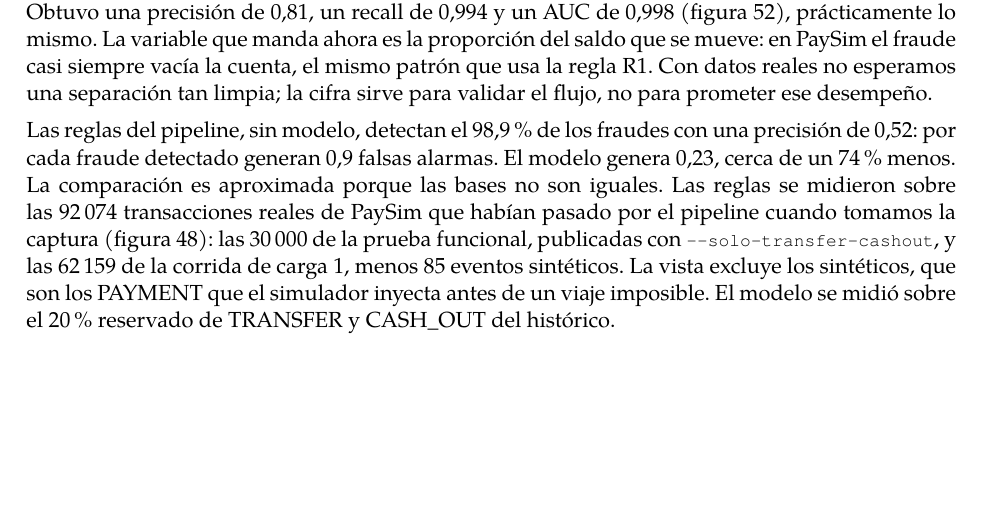
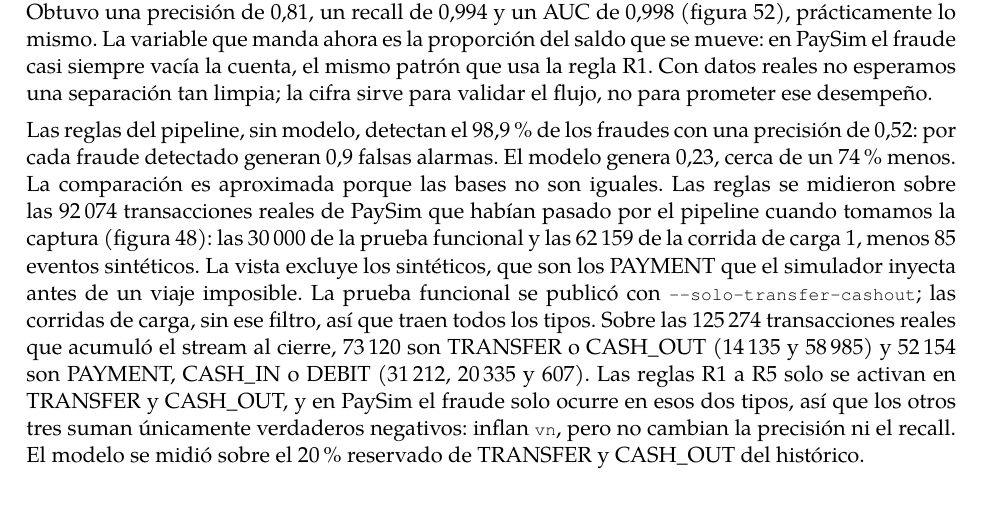
Before and after one commit to bmontoyag/utec_bigdata_trabajo, a LaTeX document (doc/latex/informe_entrega2.tex): part of page 18 of 41, cut so that both start at the same text, the shorter picture padded with empty space. Compiled offline with LuaLaTeX; a missing font is replaced by an installed copy or a similar font.

Commit message:
Corregir observaciones de la revisión del informe y la presentación
- v_plan_liquidez_t1: solo T+1 y margen diario como raíz de la suma de cuadrados
  de los márgenes horarios (antes sumaba cotas superiores).
- Informe: base de evaluación de las reglas, cortes de transacciones_stream,
  muestreo de Dataplex, policy tags sin asignar, esquema Pub/Sub diseñado,
  red de Dataflow y Dataproc, duración de las corridas, pies de figura y pendientes.
- Presentación: costo año 1 (63.6K), MVP 4–55 workers, policy tags y red de Dataproc.

Co-Authored-By: Claude Opus 5.5 <noreply@anthropic.com>

```diff
--- a/doc/latex/informe_entrega2.tex
+++ b/doc/latex/informe_entrega2.tex
@@ -486,7 +486,7 @@ Dos ajustes respecto a lo planeado. Google Trends no publica datos de Perú en \
 
 El modelo de fraude (XGBoost) se evaluó sobre el 20 \% de TRANSFER y CASH\_OUT que no vio en el entrenamiento, con la proporción real de fraude. Obtuvo una precisión de 0,81, un recall de 0,995 y un AUC de 0,998, por encima de la meta de la Entrega 1 (recall de al menos 85 \% con precisión de al menos 70 \%). Ese resultado tiene una fuga de información. Las dos variables que más pesan son el descuadre del saldo de origen (\cod{err\_saldo\_orig}, 2,31) y el saldo de origen después de la transacción (\cod{saldo\_nuevo\_orig}, 0,44), y ninguna existe en el momento de autorizar: se conocen cuando la transacción ya se ejecutó. Entrenamos un segundo modelo solo con lo que se sabe antes de decidir (tipo, monto, saldos previos, proporción del saldo que se mueve y hora). Obtuvo una precisión de 0,81, un recall de 0,994 y un AUC de 0,998 (figura~\ref{fig:sinfuga}), prácticamente lo mismo. La variable que manda ahora es la proporción del saldo que se mueve: en PaySim el fraude casi siempre vacía la cuenta, el mismo patrón que usa la regla R1. Con datos reales no esperamos una separación tan limpia; la cifra sirve para validar el flujo, no para prometer ese desempeño.
 
-Las reglas del pipeline, sin modelo, detectan el 98,9 \% de los fraudes con una precisión de 0,52: por cada fraude detectado generan 0,9 falsas alarmas. El modelo genera 0,23, cerca de un 74 \% menos. La comparación es aproximada porque las bases no son iguales. Las reglas se midieron sobre las 92\,074 transacciones reales de PaySim que habían pasado por el pipeline cuando tomamos la captura (figura~\ref{fig:reglas}): las 30\,000 de la prueba funcional, publicadas con \cod{--solo-transfer-cashout}, y las 62\,159 de la corrida de carga 1, menos 85 eventos sintéticos. La vista excluye los sintéticos, que son los PAYMENT que el simulador inyecta antes de un viaje imposible. El modelo se midió sobre el 20 \% reservado de TRANSFER y CASH\_OUT del histórico.
+Las reglas del pipeline, sin modelo, detectan el 98,9 \% de los fraudes con una precisión de 0,52: por cada fraude detectado generan 0,9 falsas alarmas. El modelo genera 0,23, cerca de un 74 \% menos. La comparación es aproximada porque las bases no son iguales. Las reglas se midieron sobre las 92\,074 transacciones reales de PaySim que habían pasado por el pipeline cuando tomamos la captura (figura~\ref{fig:reglas}): las 30\,000 de la prueba funcional y las 62\,159 de la corrida de carga 1, menos 85 eventos sintéticos. La vista excluye los sintéticos, que son los PAYMENT que el simulador inyecta antes de un viaje imposible. La prueba funcional se publicó con \cod{--solo-transfer-cashout}; las corridas de carga, sin ese filtro, así que traen todos los tipos. Sobre las 125\,274 transacciones reales que acumuló el stream al cierre, 73\,120 son TRANSFER o CASH\_OUT (14\,135 y 58\,985) y 52\,154 son PAYMENT, CASH\_IN o DEBIT (31\,212, 20\,335 y 607). Las reglas R1 a R5 solo se activan en TRANSFER y CASH\_OUT, y en PaySim el fraude solo ocurre en esos dos tipos, así que los otros tres suman únicamente verdaderos negativos: inflan \cod{vn}, pero no cambian la precisión ni el recall. El modelo se midió sobre el 20 \% reservado de TRANSFER y CASH\_OUT del histórico.
 
 Los conteos del camino streaming cambian entre figuras porque \cod{transacciones\_stream} creció mientras capturábamos: 92\,074 filas evaluables en la figura~\ref{fig:reglas} (23:38 del 9 de noviembre), 97\,708 en la figura~\ref{fig:gold} (23:44, con la corrida 2 en curso) y 125\,274 en la figura~\ref{fig:funcional}, que tomamos el 10 de noviembre con las tres corridas de carga ya cargadas. Las vistas de Gold agregan sobre la misma tabla; la diferencia es solo el momento del corte.
 
```
Also changed, not shown: 2 other files.
